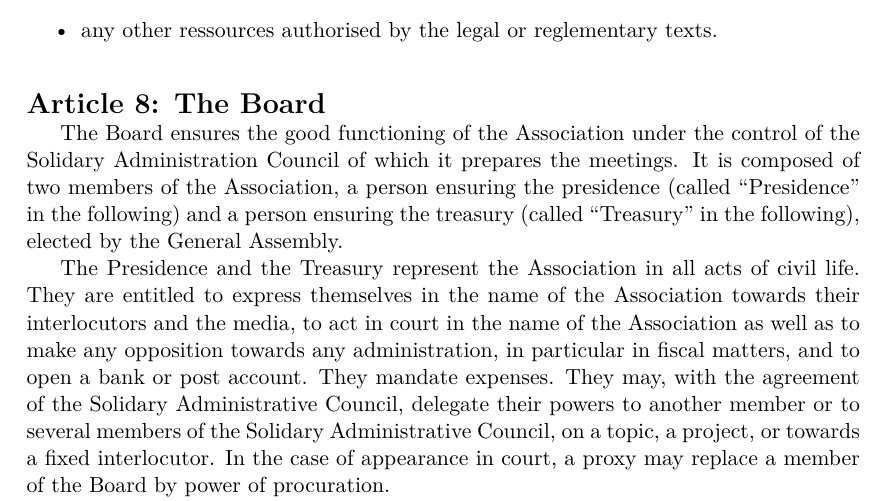
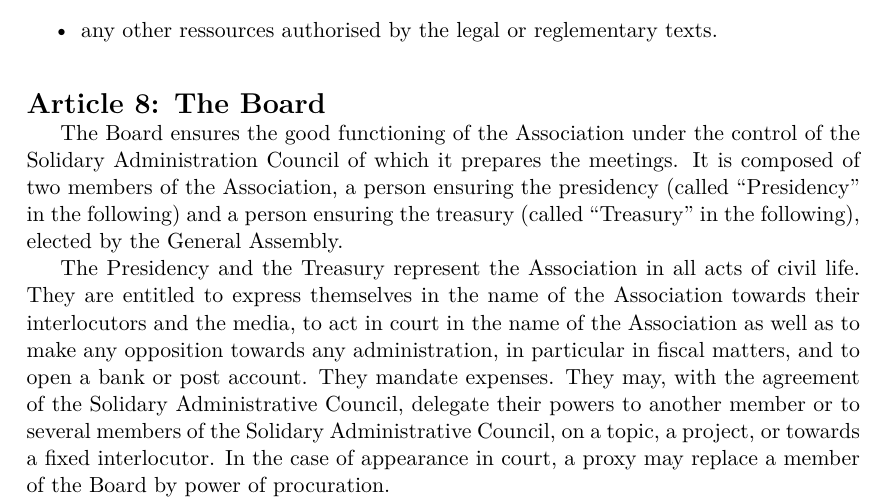
Before and after one commit to oldschoolBavarianReferenceSystem/guix-maintenance, a LaTeX document (guix-europe/statuts/statuts-201602-en.tex): part of page 2 of 4, cut so that both start at the same text. Compiled offline with XeLaTeX.

Commit message:
guix-europe: statuts: Fix the English translation.
* statuts-201602-en.tex: Replace "Presidence" by "Presidency".

```diff
--- a/guix-europe/statuts/statuts-201602-en.tex
+++ b/guix-europe/statuts/statuts-201602-en.tex
@@ -102,11 +102,11 @@ any other ressources authorised by the legal or reglementary texts.
 The Board ensures the good functioning of the Association under the control
 of the Solidary Administration Council of which it prepares the meetings.
 It is composed of two members of the Association, a person ensuring the
-presidence (called ``Presidence'' in the following) and a person ensuring the
+presidency (called ``Presidency'' in the following) and a person ensuring the
 treasury (called ``Treasury'' in the following), elected by the General
 Assembly.
 
-The Presidence and the Treasury represent the Association in all acts of
+The Presidency and the Treasury represent the Association in all acts of
 civil life. They are entitled to express themselves in the name of the
 Association towards their interlocutors and the media, to act in court
 in the name of the Association as well as to make any opposition towards
```
Also changed, not shown: guix-europe/statuts/statuts-201602-en.tex (2 more changed lines).
